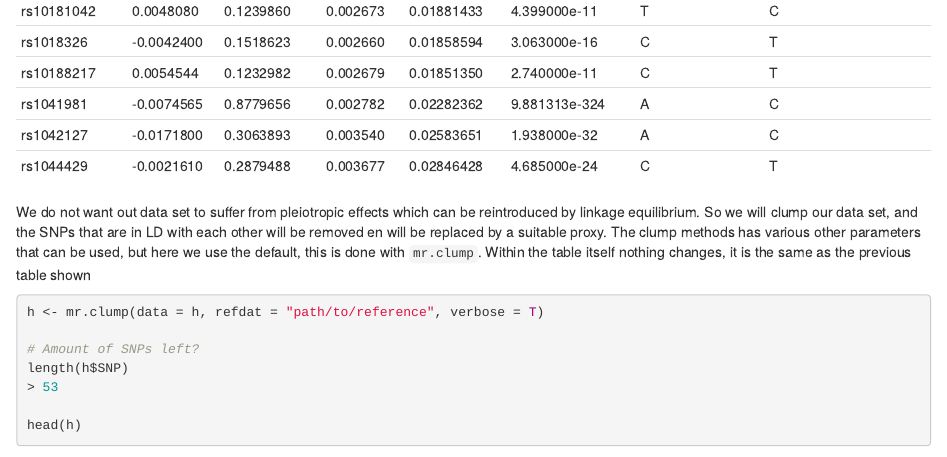
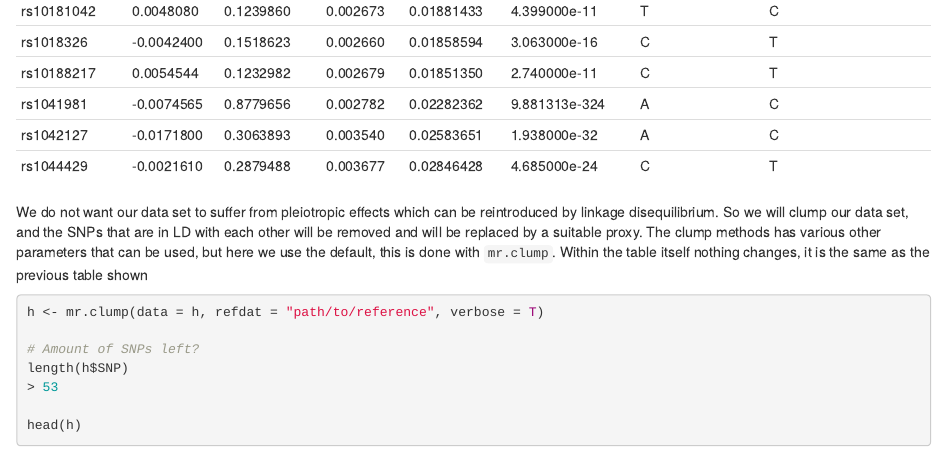
Before and after one commit to matthijsknigge/mendelianrandomization, an R Markdown document (internship/README.copy.Rmd): the page in a window 1100 px wide, from 4000 px down. Rendered offline with R 4.5, knitr and Pandoc, with nearby package versions; some code elsewhere in the file could not run offline; long lines of code are wrapped.

Commit message:
readme things

````diff
--- a/internship/README.copy.Rmd
+++ b/internship/README.copy.Rmd
@@ -176,7 +176,7 @@ head(h)
 |rs1044429 |-0.0021610 |0.2879488 |0.003677 |0.02846428 | 4.685000e-24        |     C |           T|
 
 
-We do not want out data set to suffer from pleiotropic effects which can be reintroduced by linkage equilibrium. So we will clump our data set, and the SNPs that are in LD with each other will be removed en will be replaced by a suitable proxy. The clump methods has various other parameters that can be used, but here we use the default, this is done with `mr.clump`. Within the table itself nothing changes, it is the same as the previous table shown
+We do not want our data set to suffer from pleiotropic effects which can be reintroduced by linkage disequilibrium. So we will clump our data set, and the SNPs that are in LD with each other will be removed and will be replaced by a suitable proxy. The clump methods has various other parameters that can be used, but here we use the default, this is done with `mr.clump`. Within the table itself nothing changes, it is the same as the previous table shown
 
 ```{r}
 h <- mr.clump(data = h, refdat = "path/to/reference", verbose = T)
````
Also changed, not shown: README.md.
